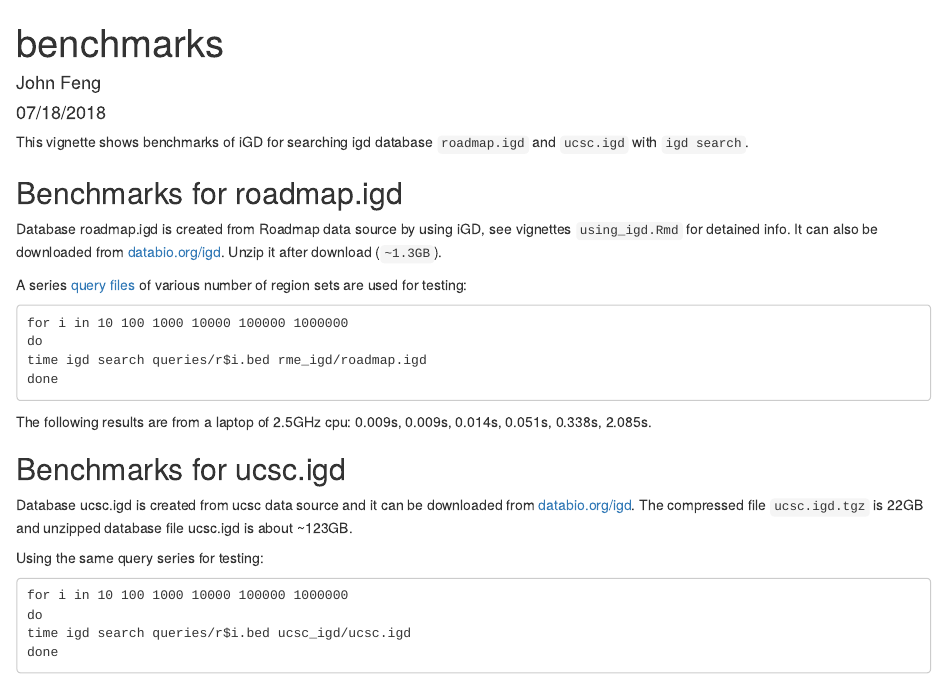
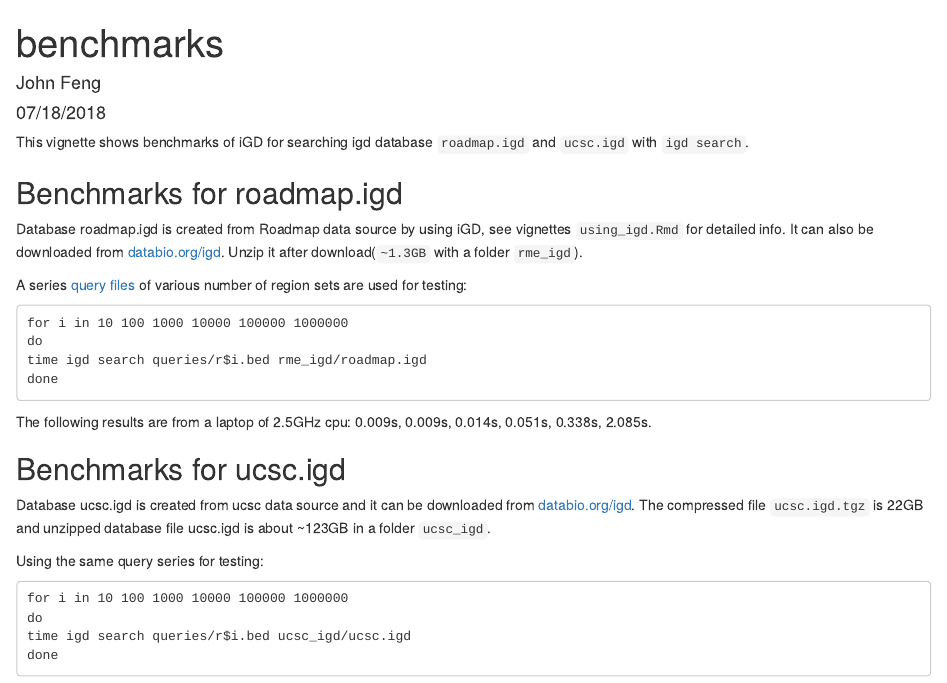
Before and after one commit to databio/IGD, an R Markdown document (vignettes/benchmarks.Rmd): the page in a window 1100 px wide, from its top. Rendered offline with R 4.5, knitr and Pandoc, with nearby package versions; drawn as R Markdown's standard HTML page in place of the format the file asks for.

Commit message:
Update benchmarks

```diff
--- a/vignettes/benchmarks.Rmd
+++ b/vignettes/benchmarks.Rmd
@@ -10,7 +10,7 @@ This vignette shows benchmarks of iGD for searching igd database `roadmap.igd` a
 
 ## Benchmarks for roadmap.igd
 
-Database roadmap.igd  is created from Roadmap data source by using iGD, see vignettes `using_igd.Rmd` for detained info. It can also be downloaded from [databio.org/igd](http://big.databio.org/igd). Unzip it after download (`~1.3GB`).
+Database roadmap.igd  is created from Roadmap data source by using iGD, see vignettes `using_igd.Rmd` for detailed info. It can also be downloaded from [databio.org/igd](http://big.databio.org/igd). Unzip it after download(`~1.3GB` with a folder `rme_igd`).
 
 A series [query files](http://big.databio.org/igd/queries) of various number of region sets are used for testing:
 
@@ -26,7 +26,7 @@ The following results are from a laptop of 2.5GHz cpu:
 
 ## Benchmarks for ucsc.igd
 
-Database ucsc.igd is created from ucsc data source and it can be downloaded from [databio.org/igd](http://big.databio.org/igd). The compressed file `ucsc.igd.tgz` is 22GB and unzipped database file ucsc.igd is about ~123GB.
+Database ucsc.igd is created from ucsc data source and it can be downloaded from [databio.org/igd](http://big.databio.org/igd). The compressed file `ucsc.igd.tgz` is 22GB and unzipped database file ucsc.igd is about ~123GB in a folder `ucsc_igd`.
 
 Using the same query series for testing:
 
```
